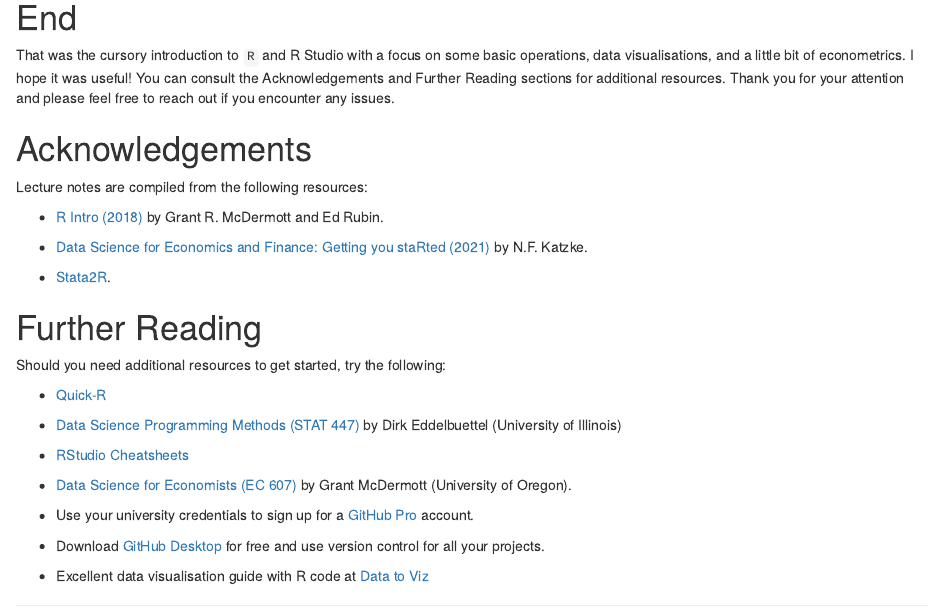
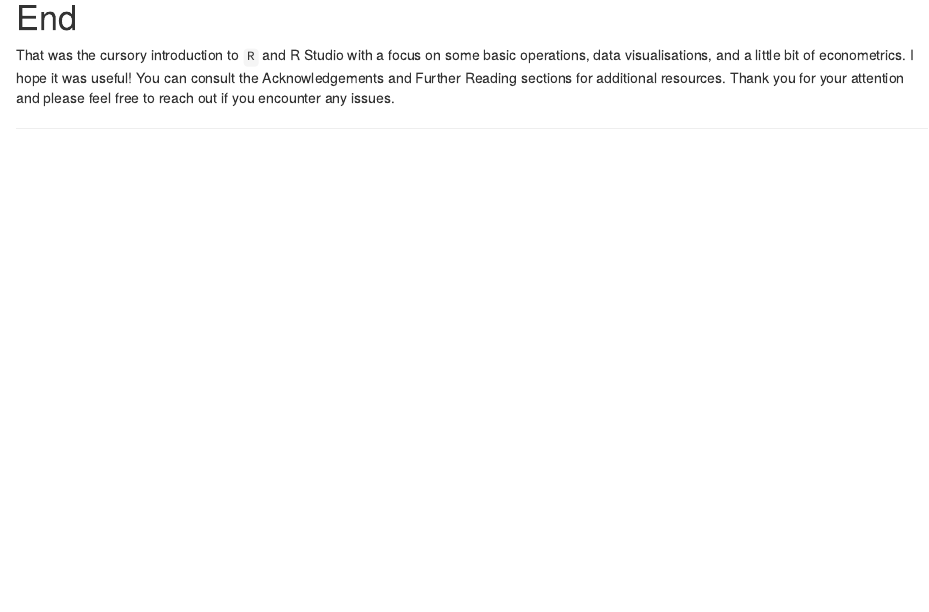
Before and after one commit to WihanZA/coding-in-r, an R Markdown document (tutorial/tutorial.Rmd): the page in a window 1100 px wide, from 4070 px down. Rendered offline with R 4.5, knitr and Pandoc, with nearby package versions; drawn as R Markdown's standard HTML page in place of the format the file asks for; some code elsewhere in the file could not run offline.

Commit message:
Remove Acknowledgements and Further Reading sections from tutorial.Rmd and tutorial.html

```diff
--- a/tutorial/tutorial.Rmd
+++ b/tutorial/tutorial.Rmd
@@ -712,31 +712,3 @@ cs_df %>%
 # End
 
 That was the cursory introduction to `R` and R Studio with a focus on some basic operations, data visualisations, and a little bit of econometrics. I hope it was useful! You can consult the Acknowledgements and Further Reading sections for additional resources. Thank you for your attention and please feel free to reach out if you encounter any issues.
-
-# Acknowledgements {.appendix}
-
-Lecture notes are compiled from the following resources:
-
-- [R Intro (2018)](https://raw.githack.com/grantmcdermott/R-intro/master/rIntro.html) by Grant R. McDermott and Ed Rubin.
-
-- [Data Science for Economics and Finance: Getting you staRted (2021)](https://datsci.nfkatzke.com/posts/2019-07-24-practical-1-getting-you-started/) by N.F. Katzke.
-
-- [Stata2R](https://stata2r.github.io/).
-
-# Further Reading {.appendix}
-
-Should you need additional resources to get started, try the following:
-
-- [Quick-R](https://www.statmethods.net/)
-
-- [Data Science Programming Methods (STAT 447)](https://stat447.com/) by Dirk Eddelbuettel (University of Illinois)
-
-- [RStudio Cheatsheets](https://www.rstudio.com/resources/cheatsheets/)
-
-- [Data Science for Economists (EC 607)](https://github.com/uo-ec607/lectures) by Grant McDermott (University of Oregon).
-
-- Use your university credentials to sign up for a [GitHub Pro](https://education.github.com/pack) account.
-
-- Download [GitHub Desktop](https://desktop.github.com/) for free and use version control for all your projects.
-
-- Excellent data visualisation guide with R code at [Data to Viz](https://www.data-to-viz.com/)
```
Also changed, not shown: tutorial/tutorial.html.
